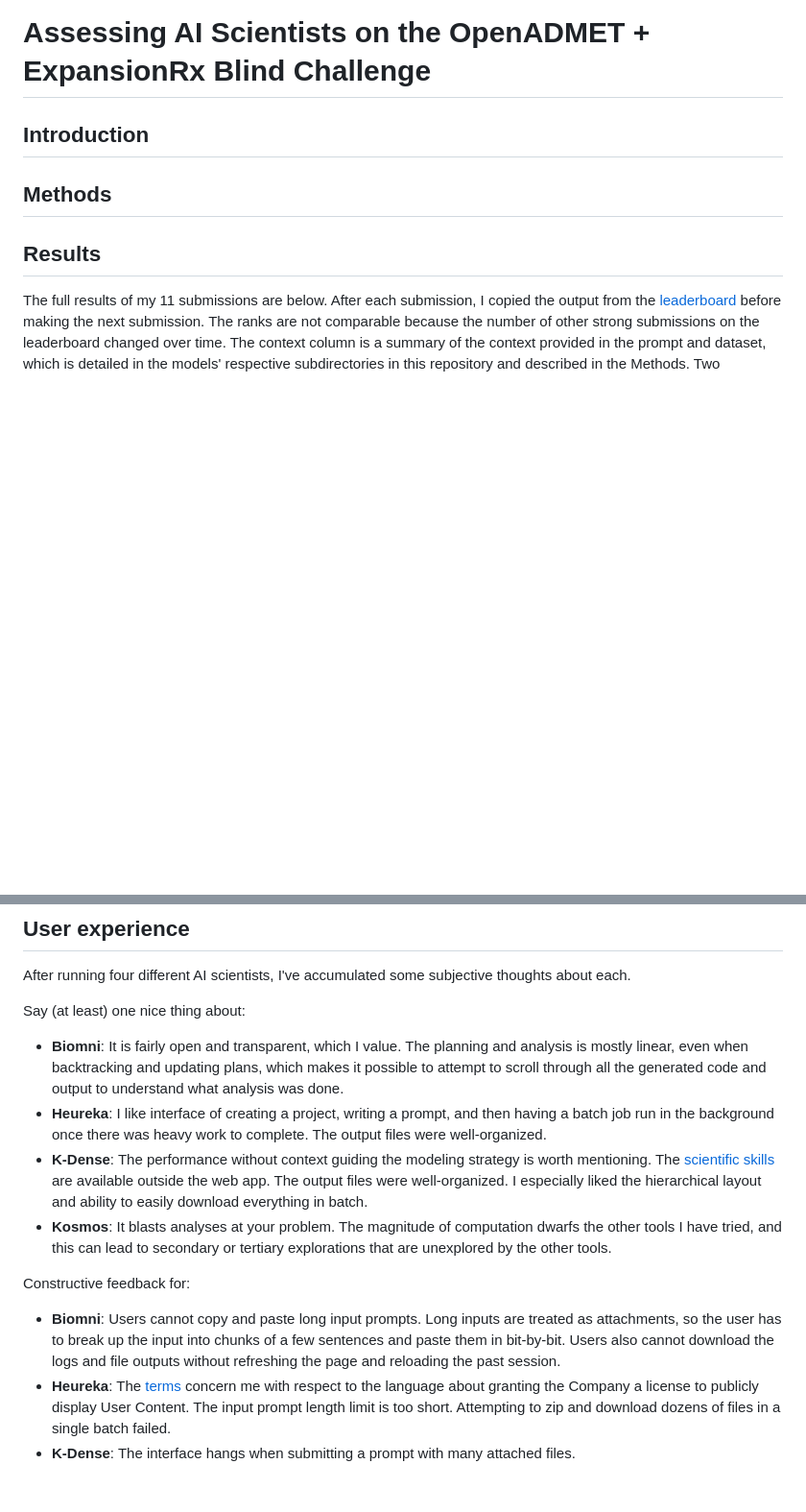
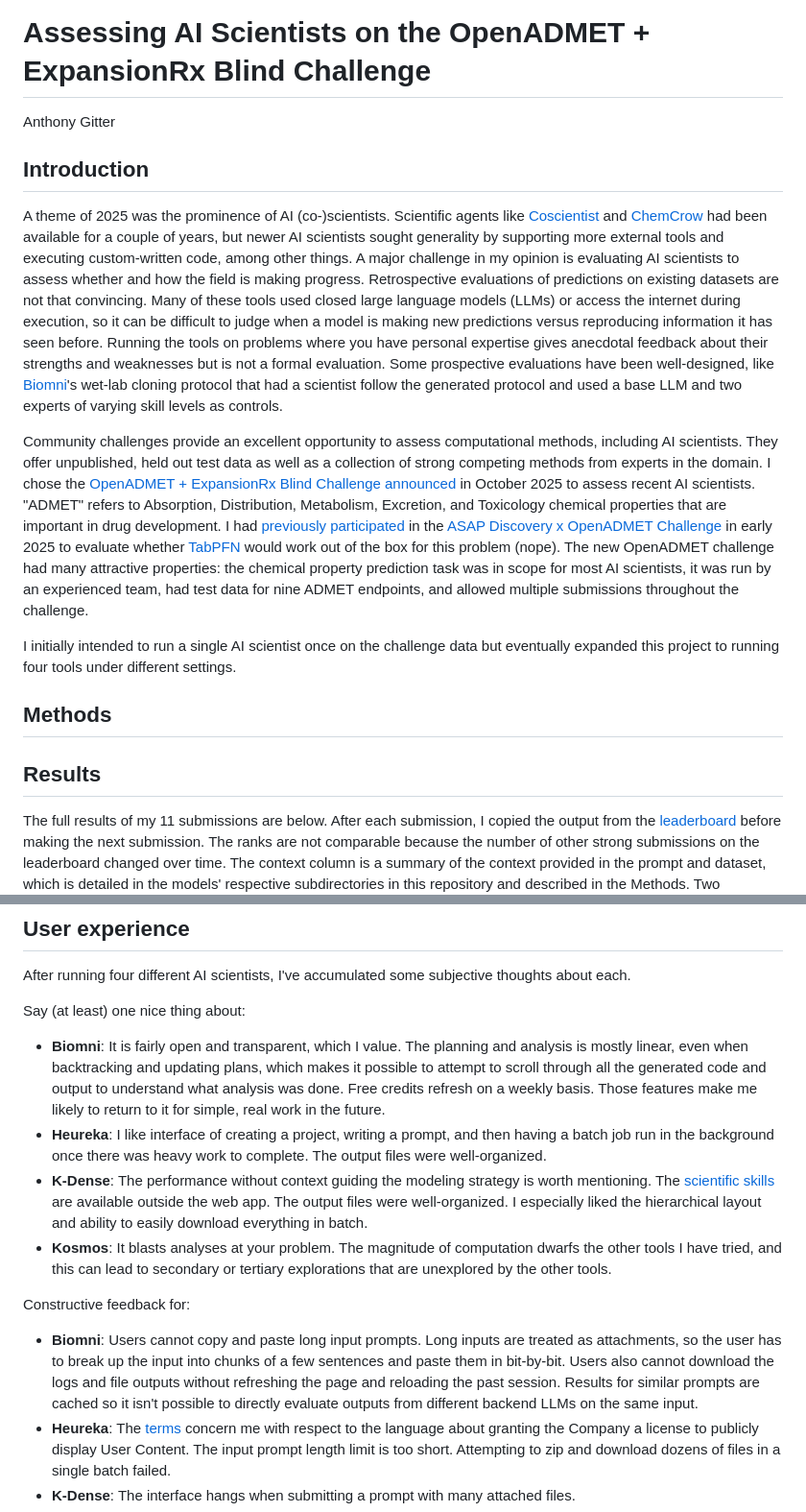
Before and after one commit to agitter/openadmet-expansionrx-challenge, a Markdown page: writeup.md, 2 parts joined by grey strips. Shown at 96% size. GitHub-like rendering; blank space fills up the shorter version.

Commit message:
Writeup intro

```diff
--- a/writeup.md
+++ b/writeup.md
@@ -1,11 +1,27 @@
 # Assessing AI Scientists on the OpenADMET + ExpansionRx Blind Challenge
+Anthony Gitter
 
 ## Introduction
+A theme of 2025 was the prominence of AI (co-)scientists.
+Scientific agents like [Coscientist](https://doi.org/10.1038/s41586-023-06792-0) and [ChemCrow](https://doi.org/10.1038/s42256-024-00832-8) had been available for a couple of years, but newer AI scientists sought generality by supporting more external tools and executing custom-written code, among other things.
+A major challenge in my opinion is evaluating AI scientists to assess whether and how the field is making progress.
+Retrospective evaluations of predictions on existing datasets are not that convincing.
+Many of these tools used closed large language models (LLMs) or access the internet during execution, so it can be difficult to judge when a model is making new predictions versus reproducing information it has seen before.
+Running the tools on problems where you have personal expertise gives anecdotal feedback about their strengths and weaknesses but is not a formal evaluation.
+Some prospective evaluations have been well-designed, like [Biomni](https://doi.org/10.1101/2025.05.30.656746)'s wet-lab cloning protocol that had a scientist follow the generated protocol and used a base LLM and two experts of varying skill levels as controls.
+
+Community challenges provide an excellent opportunity to assess computational methods, including AI scientists.
+They offer unpublished, held out test data as well as a collection of strong competing methods from experts in the domain.
+I chose the [OpenADMET + ExpansionRx Blind Challenge](https://huggingface.co/spaces/openadmet/OpenADMET-ExpansionRx-Challenge) [announced](https://huggingface.co/blog/hugging-science/the-expansionrx-openadmet-blind-challenge) in October 2025 to assess recent AI scientists.
+"ADMET" refers to Absorption, Distribution, Metabolism, Excretion, and Toxicology chemical properties that are important in drug development.
+I had [previously participated](https://github.com/agitter/asap-polaris-admet-challenge/blob/main/writeup.md) in the [ASAP Discovery x OpenADMET Challenge](https://doi.org/10.26434/chemrxiv-2025-zd9mr-v6) in early 2025 to evaluate whether [TabPFN](https://doi.org/10.1038/s41586-024-08328-6) would work out of the box for this problem (nope).
+The new OpenADMET challenge had many attractive properties: the chemical property prediction task was in scope for most AI scientists, it was run by an experienced team, had test data for nine ADMET endpoints, and allowed multiple submissions throughout the challenge.
+
+I initially intended to run a single AI scientist once on the challenge data but eventually expanded this project to running four tools under different settings.
 
 ## Methods
 
 ## Results
-
 The full results of my 11 submissions are below.
 After each submission, I copied the output from the [leaderboard](https://huggingface.co/spaces/openadmet/OpenADMET-ExpansionRx-Challenge) before making the next submission.
 The ranks are not comparable because the number of other strong submissions on the leaderboard changed over time.
@@ -49,13 +65,13 @@ That context was roughly equivalent to the other informative context I provided
 After running four different AI scientists, I've accumulated some subjective thoughts about each.
 
 Say (at least) one nice thing about:
-- **Biomni**: It is fairly open and transparent, which I value. The planning and analysis is mostly linear, even when backtracking and updating plans, which makes it possible to attempt to scroll through all the generated code and output to understand what analysis was done.
+- **Biomni**: It is fairly open and transparent, which I value. The planning and analysis is mostly linear, even when backtracking and updating plans, which makes it possible to attempt to scroll through all the generated code and output to understand what analysis was done. Free credits refresh on a weekly basis. Those features make me likely to return to it for simple, real work in the future.
 - **Heureka**: I like interface of creating a project, writing a prompt, and then having a batch job run in the background once there was heavy work to complete. The output files were well-organized.
 - **K-Dense**: The performance without context guiding the modeling strategy is worth mentioning. The [scientific skills](https://github.com/K-Dense-AI/claude-scientific-skills) are available outside the web app. The output files were well-organized. I especially liked the hierarchical layout and ability to easily download everything in batch.
 - **Kosmos**: It blasts analyses at your problem. The magnitude of computation dwarfs the other tools I have tried, and this can lead to secondary or tertiary explorations that are unexplored by the other tools.
 
 Constructive feedback for:
-- **Biomni**: Users cannot copy and paste long input prompts. Long inputs are treated as attachments, so the user has to break up the input into chunks of a few sentences and paste them in bit-by-bit. Users also cannot download the logs and file outputs without refreshing the page and reloading the past session.
+- **Biomni**: Users cannot copy and paste long input prompts. Long inputs are treated as attachments, so the user has to break up the input into chunks of a few sentences and paste them in bit-by-bit. Users also cannot download the logs and file outputs without refreshing the page and reloading the past session. Results for similar prompts are cached so it isn't possible to directly evaluate outputs from different backend LLMs on the same input.
 - **Heureka**: The [terms](https://heurekalabsco.github.io/terms/terms.html) concern me with respect to the language about granting the Company a license to publicly display User Content. The input prompt length limit is too short. Attempting to zip and download dozens of files in a single batch failed.
 - **K-Dense**: The interface hangs when submitting a prompt with many attached files.
 - **Kosmos**: The overall structure of a Kosmos analysis is rigid: four discoveries with a text-based report as the main deliverable. That can be restrictive for a project like this where the goal is to find the best single modeling strategy and produce the best possible predictions for an input set of compounds. It is difficult to find and download the best output `.csv` file across the multiple analyses in the report. The report references analysis tasks, but those tasks may not produce an output `.csv` file. I cannot find a way to download all the data artifacts and code generated. There are so many parallel analyses attempted, some of which are dead ends, that it feels hopeless to trace through them to understand in full what modeling was done.
```
